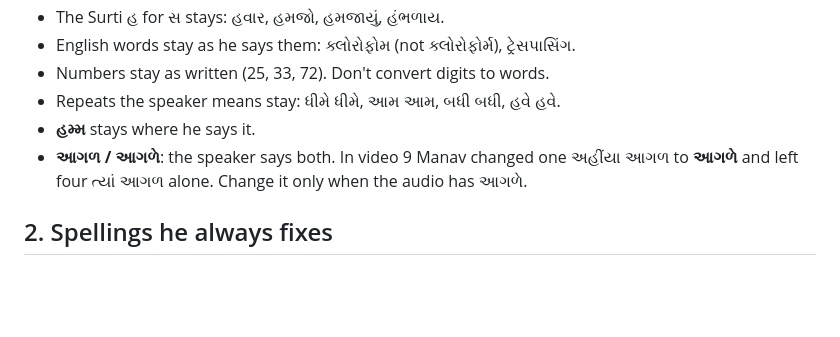
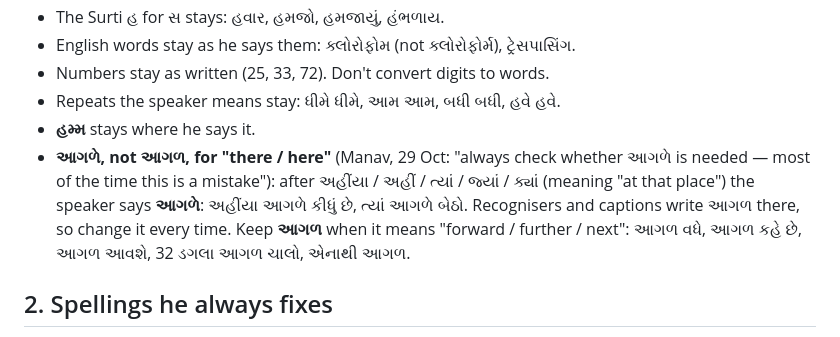
Before and after one commit to manavk7-lab/sudhar-desk, a Markdown page: proofreading/RULES.md, the part around the change. Rendered like a GitHub page; blank space fills up the shorter version.

Commit message:
Rule: આગળે after અહીંયા/ત્યાં/જ્યાં (Manav, 29 Oct)
Co-Authored-By: Claude Opus 5.5 <noreply@anthropic.com>
Claude-Session: https://claude.ai/code/session_01BqwzUN3pa6NduV51YfZwQo

```diff
--- a/proofreading/RULES.md
+++ b/proofreading/RULES.md
@@ -14,7 +14,10 @@ The goal is the speaker's exact words, not "better Gujarati". When in doubt, kee
 - Numbers stay as written (25, 33, 72). Don't convert digits to words.
 - Repeats the speaker means stay: ધીમે ધીમે, આમ આમ, બધી બધી, હવે હવે.
 - **હમ્મ** stays where he says it.
-- **આગળ / આગળે**: the speaker says both. In video 9 Manav changed one અહીંયા આગળ to **આગળે** and left four ત્યાં આગળ alone. Change it only when the audio has આગળે.
+- **આગળે, not આગળ, for "there / here"** (Manav, 29 Oct: "always check whether આગળે is needed — most of the time this is a mistake"):
+  after અહીંયા / અહીં / ત્યાં / જ્યાં / ક્યાં (meaning "at that place") the speaker says **આગળે**: અહીંયા આગળે કીધું છે, ત્યાં આગળે બેઠો.
+  Recognisers and captions write આગળ there, so change it every time. Keep **આગળ** when it means "forward / further / next":
+  આગળ વધે, આગળ કહે છે, આગળ આવશે, 32 ડગલા આગળ ચાલો, એનાથી આગળ.
 
 ## 2. Spellings he always fixes
 નહી→**નહીં**, કઈ/કાઈ→**કંઈ**, કઈક→**કંઈક**, અહી→**અહીં**, અહિયા→**અહીંયા**, છતા→**છતાં**, ક્યાય→**ક્યાંય**,
```
Also changed, not shown: proofreading/JUDGE.md (+1 -0 lines).
